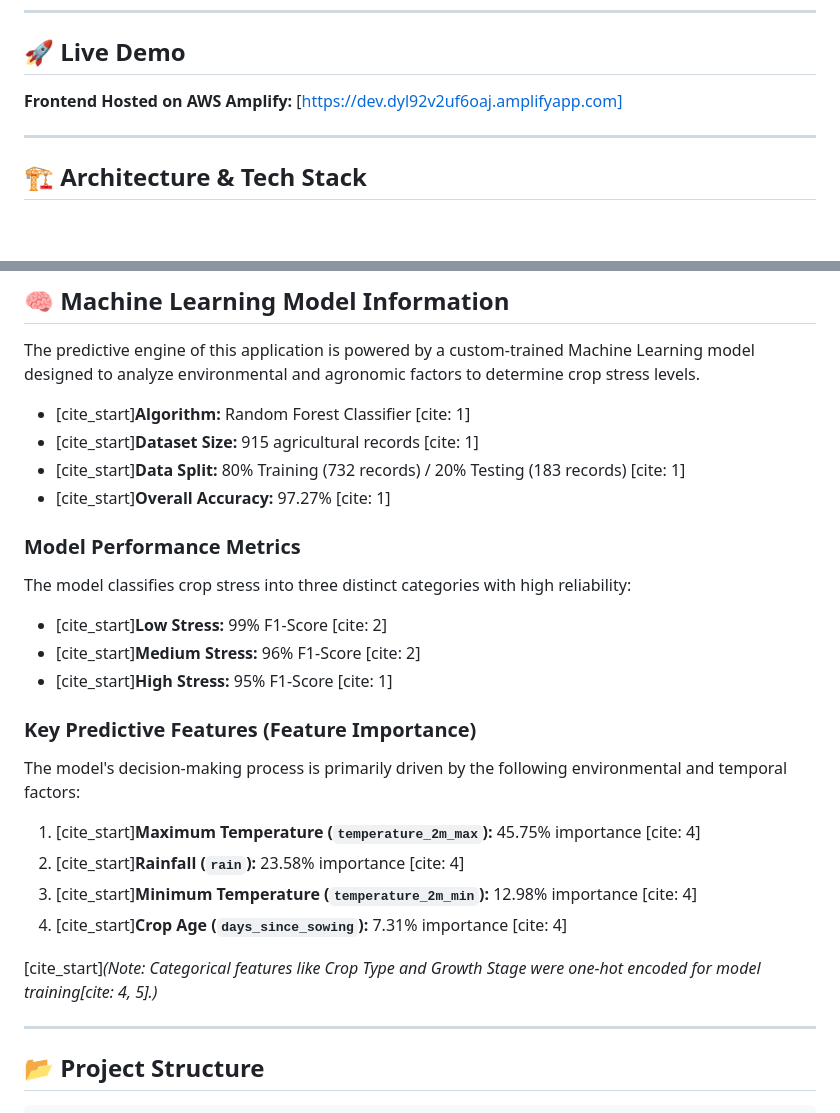
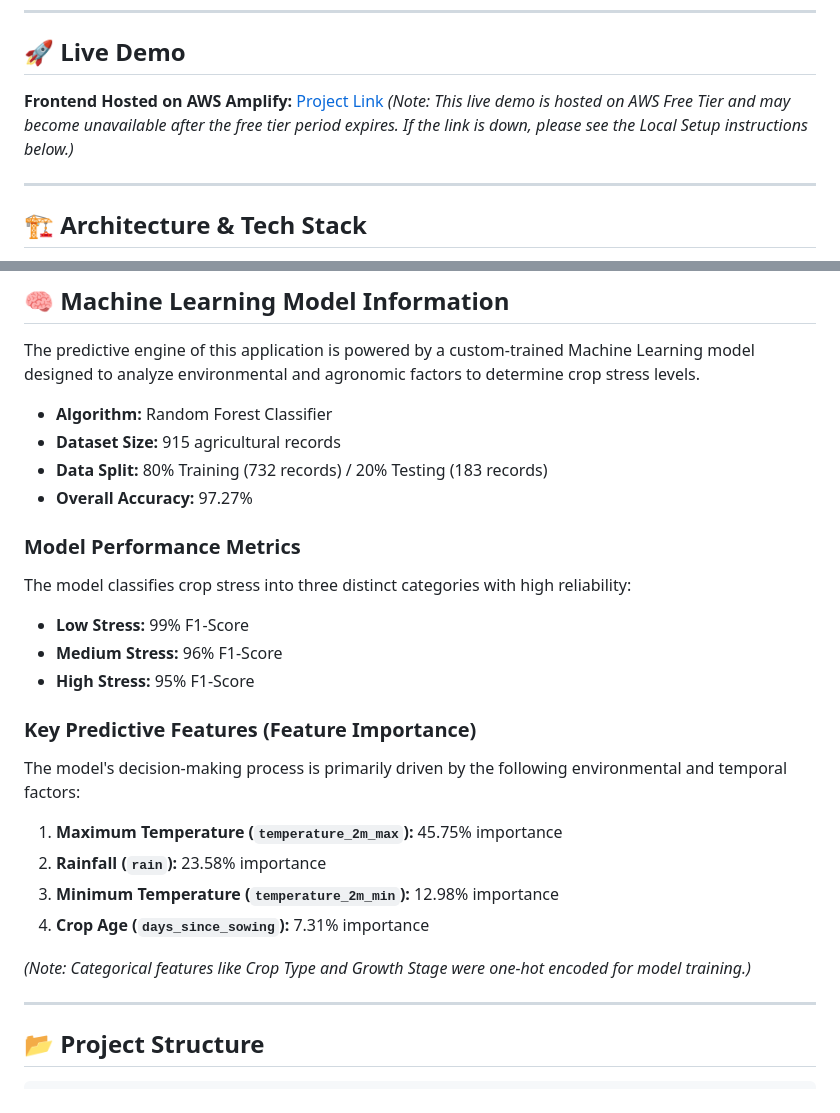
Before and after one commit to YashChugani/Crop-Stress-Alert-System, a Markdown page: README.md, 2 parts joined by grey strips. Drawn GitHub-style; blank space fills up the shorter version.

Commit message:
Updated comprehensive project README and architecture overview

```diff
--- a/README.md
+++ b/README.md
@@ -5,7 +5,8 @@ An enterprise-grade, serverless Decision Support System (DSS) designed to help f
 ---
 
 ## 🚀 Live Demo
-**Frontend Hosted on AWS Amplify:** [https://dev.dyl92v2uf6oaj.amplifyapp.com]
+**Frontend Hosted on AWS Amplify:** [Project Link](https://dev.dyl92v2uf6oaj.amplifyapp.com)
+*(Note: This live demo is hosted on AWS Free Tier and may become unavailable after the free tier period expires. If the link is down, please see the Local Setup instructions below.)*
 
 ---
 
@@ -55,25 +56,25 @@ This project implements a fully serverless cloud architecture on Amazon Web Serv
 
 The predictive engine of this application is powered by a custom-trained Machine Learning model designed to analyze environmental and agronomic factors to determine crop stress levels.
 
-* [cite_start]**Algorithm:** Random Forest Classifier [cite: 1]
-* [cite_start]**Dataset Size:** 915 agricultural records [cite: 1]
-* [cite_start]**Data Split:** 80% Training (732 records) / 20% Testing (183 records) [cite: 1]
-* [cite_start]**Overall Accuracy:** 97.27% [cite: 1]
+* **Algorithm:** Random Forest Classifier
+* **Dataset Size:** 915 agricultural records
+* **Data Split:** 80% Training (732 records) / 20% Testing (183 records)
+* **Overall Accuracy:** 97.27%
 
 ### Model Performance Metrics
 The model classifies crop stress into three distinct categories with high reliability:
-* [cite_start]**Low Stress:** 99% F1-Score [cite: 2]
-* [cite_start]**Medium Stress:** 96% F1-Score [cite: 2]
-* [cite_start]**High Stress:** 95% F1-Score [cite: 1]
+* **Low Stress:** 99% F1-Score
+* **Medium Stress:** 96% F1-Score
+* **High Stress:** 95% F1-Score
 
 ### Key Predictive Features (Feature Importance)
 The model's decision-making process is primarily driven by the following environmental and temporal factors:
-1. [cite_start]**Maximum Temperature (`temperature_2m_max`):** 45.75% importance [cite: 4]
-2. [cite_start]**Rainfall (`rain`):** 23.58% importance [cite: 4]
-3. [cite_start]**Minimum Temperature (`temperature_2m_min`):** 12.98% importance [cite: 4]
-4. [cite_start]**Crop Age (`days_since_sowing`):** 7.31% importance [cite: 4]
+1. **Maximum Temperature (`temperature_2m_max`):** 45.75% importance
+2. **Rainfall (`rain`):** 23.58% importance
+3. **Minimum Temperature (`temperature_2m_min`):** 12.98% importance
+4. **Crop Age (`days_since_sowing`):** 7.31% importance
 
-[cite_start]*(Note: Categorical features like Crop Type and Growth Stage were one-hot encoded for model training[cite: 4, 5].)*
+*(Note: Categorical features like Crop Type and Growth Stage were one-hot encoded for model training.)*
 
 ---
 
```
Also changed, not shown: other parts of README.md (+1 -1 lines).
